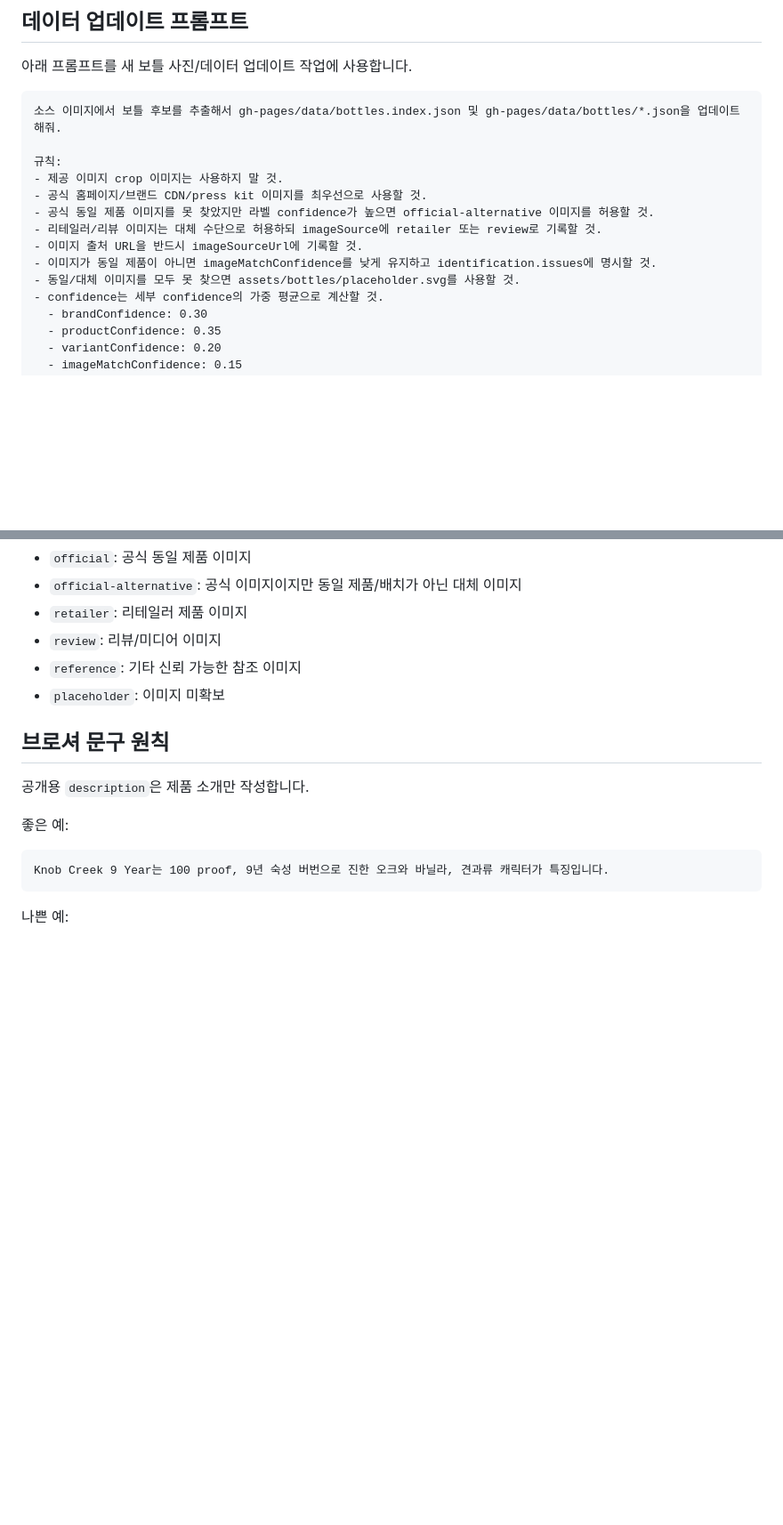
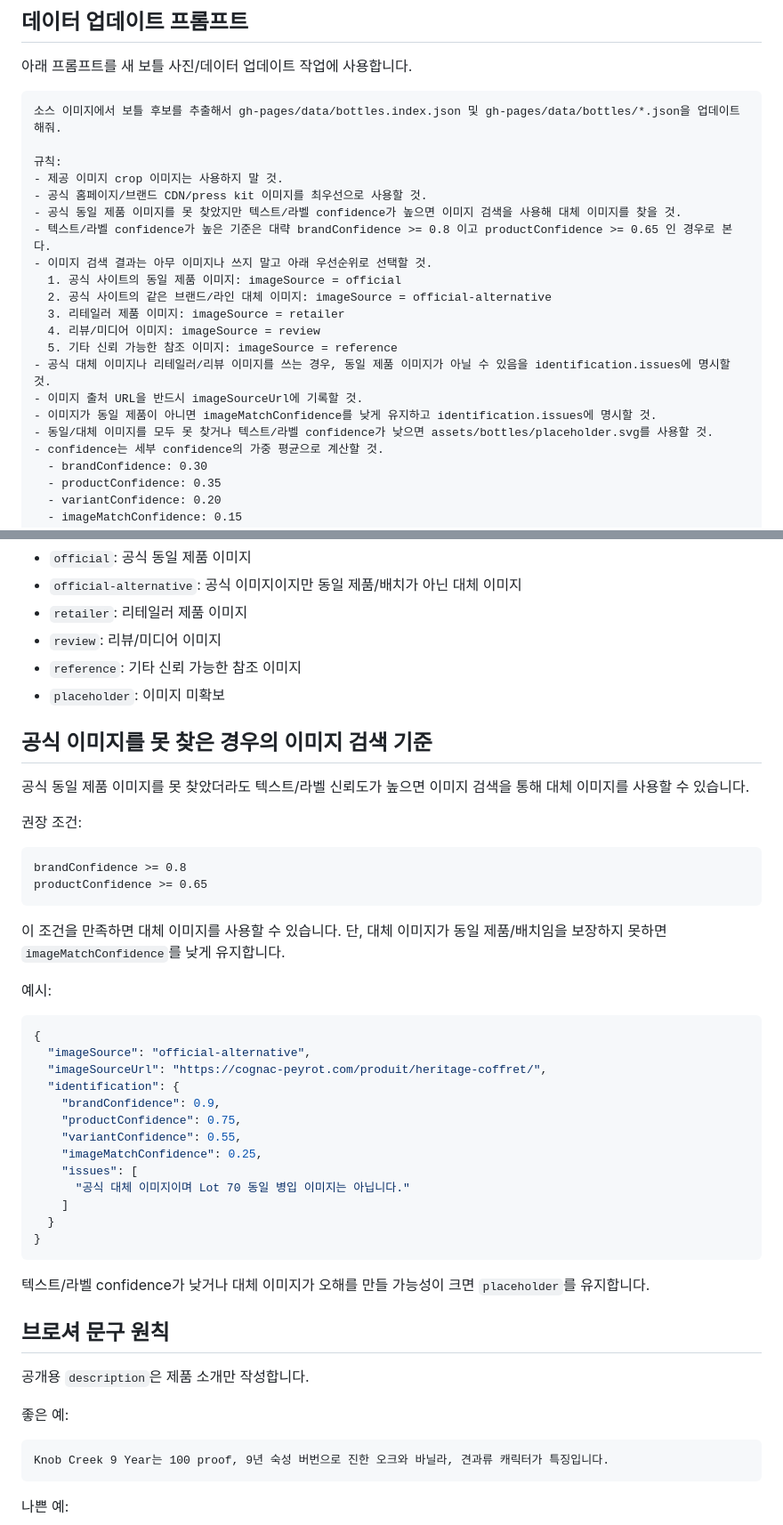
Before and after one commit to suwlee/addictive, a Markdown page: docs/data-update-guidelines.md, 2 parts joined by grey strips. Shown at 89% size. Rendered like a GitHub page; blank space fills up the shorter version.

Commit message:
이미지 검색 대체 기준 보강

````diff
--- a/docs/data-update-guidelines.md
+++ b/docs/data-update-guidelines.md
@@ -25,11 +25,18 @@ gh-pages/
 규칙:
 - 제공 이미지 crop 이미지는 사용하지 말 것.
 - 공식 홈페이지/브랜드 CDN/press kit 이미지를 최우선으로 사용할 것.
-- 공식 동일 제품 이미지를 못 찾았지만 라벨 confidence가 높으면 official-alternative 이미지를 허용할 것.
-- 리테일러/리뷰 이미지는 대체 수단으로 허용하되 imageSource에 retailer 또는 review로 기록할 것.
+- 공식 동일 제품 이미지를 못 찾았지만 텍스트/라벨 confidence가 높으면 이미지 검색을 사용해 대체 이미지를 찾을 것.
+- 텍스트/라벨 confidence가 높은 기준은 대략 brandConfidence >= 0.8 이고 productConfidence >= 0.65 인 경우로 본다.
+- 이미지 검색 결과는 아무 이미지나 쓰지 말고 아래 우선순위로 선택할 것.
+  1. 공식 사이트의 동일 제품 이미지: imageSource = official
+  2. 공식 사이트의 같은 브랜드/라인 대체 이미지: imageSource = official-alternative
+  3. 리테일러 제품 이미지: imageSource = retailer
+  4. 리뷰/미디어 이미지: imageSource = review
+  5. 기타 신뢰 가능한 참조 이미지: imageSource = reference
+- 공식 대체 이미지나 리테일러/리뷰 이미지를 쓰는 경우, 동일 제품 이미지가 아닐 수 있음을 identification.issues에 명시할 것.
 - 이미지 출처 URL을 반드시 imageSourceUrl에 기록할 것.
 - 이미지가 동일 제품이 아니면 imageMatchConfidence를 낮게 유지하고 identification.issues에 명시할 것.
-- 동일/대체 이미지를 모두 못 찾으면 assets/bottles/placeholder.svg를 사용할 것.
+- 동일/대체 이미지를 모두 못 찾거나 텍스트/라벨 confidence가 낮으면 assets/bottles/placeholder.svg를 사용할 것.
 - confidence는 세부 confidence의 가중 평균으로 계산할 것.
   - brandConfidence: 0.30
   - productConfidence: 0.35
@@ -77,6 +84,39 @@ confidence =
 - `reference`: 기타 신뢰 가능한 참조 이미지
 - `placeholder`: 이미지 미확보
 
+## 공식 이미지를 못 찾은 경우의 이미지 검색 기준
+
+공식 동일 제품 이미지를 못 찾았더라도 텍스트/라벨 신뢰도가 높으면 이미지 검색을 통해 대체 이미지를 사용할 수 있습니다.
+
+권장 조건:
+
+```text
+brandConfidence >= 0.8
+productConfidence >= 0.65
+```
+
+이 조건을 만족하면 대체 이미지를 사용할 수 있습니다. 단, 대체 이미지가 동일 제품/배치임을 보장하지 못하면 `imageMatchConfidence`를 낮게 유지합니다.
+
+예시:
+
+```json
+{
+  "imageSource": "official-alternative",
+  "imageSourceUrl": "https://cognac-peyrot.com/produit/heritage-coffret/",
+  "identification": {
+    "brandConfidence": 0.9,
+    "productConfidence": 0.75,
+    "variantConfidence": 0.55,
+    "imageMatchConfidence": 0.25,
+    "issues": [
+      "공식 대체 이미지이며 Lot 70 동일 병입 이미지는 아닙니다."
+    ]
+  }
+}
+```
+
+텍스트/라벨 confidence가 낮거나 대체 이미지가 오해를 만들 가능성이 크면 `placeholder`를 유지합니다.
+
 ## 브로셔 문구 원칙
 
 공개용 `description`은 제품 소개만 작성합니다.
````
